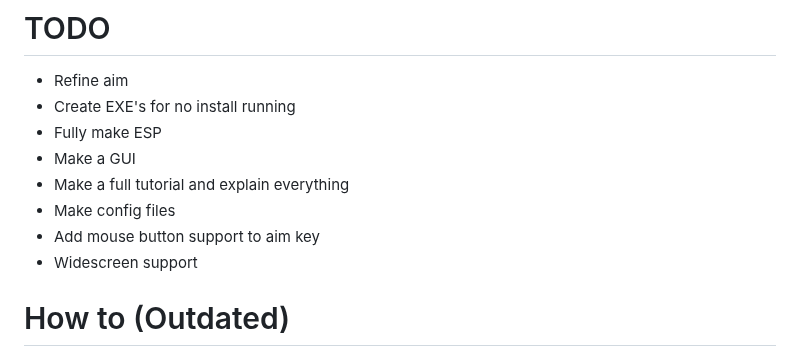
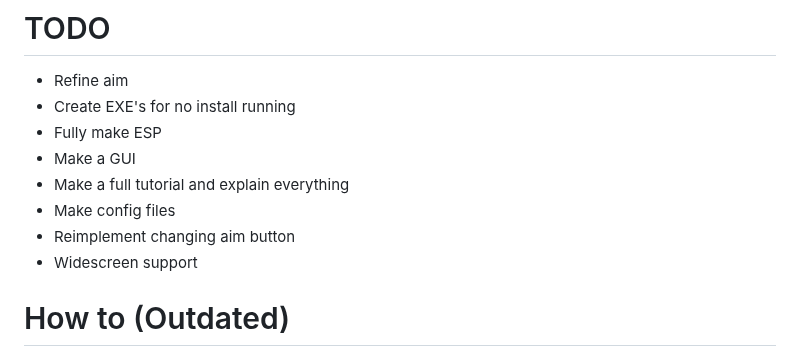
Before and after one commit to ai-aimbot/AIMr, a Markdown page: README.md, the part around the change. GitHub-like rendering.

```diff
--- a/README.md
+++ b/README.md
@@ -26,7 +26,7 @@ kBOT is an ai aimbot that uses the yolov7 detection model, the streamer version
 - Make a GUI
 - Make a full tutorial and explain everything
 - Make config files
-- Add mouse button support to aim key
+- Reimplement changing aim button
 - Widescreen support
 
 
```
